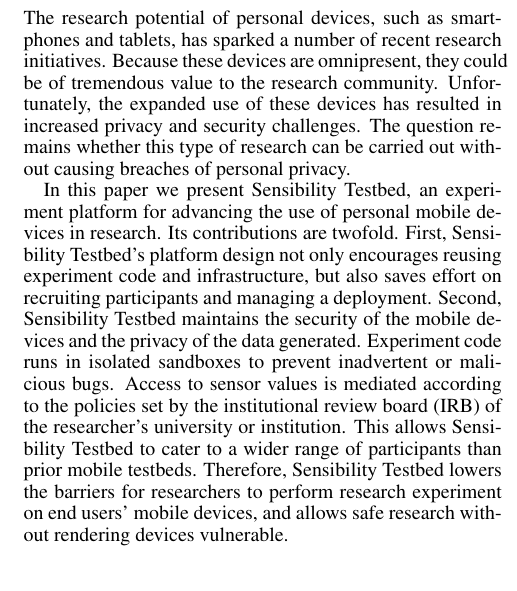
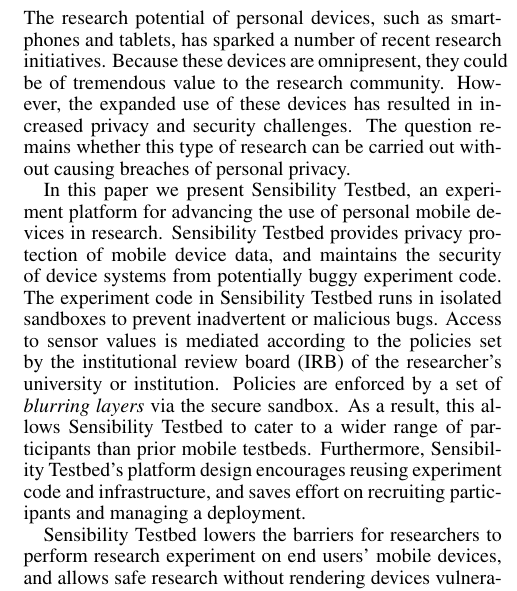
Before and after one commit to yyzhuang/mobisys16-sensibility, a LaTeX paper (mobisys.tex, which reads abstract.tex): part of one column of page 1 of 8, cut so that both start at the same text. Compiled offline with pdfLaTeX.

Commit message:
rewrite abstract

```diff
--- a/abstract.tex
+++ b/abstract.tex
@@ -5,7 +5,7 @@
 The research potential of personal devices, such as smartphones
 and tablets, has sparked a number of recent research initiatives.
 Because these devices are omnipresent, they could be of
-tremendous value to the research community. Unfortunately, the
+tremendous value to the research community. However, the
 expanded use of these devices has resulted in increased privacy
 and security challenges. The question remains whether this type
 of research can be carried out without causing breaches of personal
@@ -17,21 +17,21 @@
 %The use model of Sensibility Testbed is
 %unique in that it (1) manages how device owners make their
 %devices accessible to the research community, and (2) offers
-%
-Its contributions are twofold. First,
-Sensibility Testbed's platform design not only encourages reusing
-experiment code and infrastructure, but also saves effort on
-recruiting participants and managing a deployment.
-Second, Sensibility Testbed maintains the security of the mobile
-devices and the privacy of
-the data generated. Experiment code runs in isolated sandboxes to
+Sensibility Testbed provides privacy protection of mobile device
+data, and maintains the security of device systems from
+potentially buggy experiment code. The experiment code in Sensibility
+Testbed runs in isolated sandboxes to
 prevent inadvertent or malicious bugs. Access
 to sensor values is mediated according to the policies
 set by the institutional review board (IRB) of the researcher's
-university or institution.
+university or institution. Policies are enforced by a set of
+\textit{blurring layers} via the secure sandbox. As a result,
+this allows Sensibility Testbed to cater to a wider range of
+participants than prior mobile testbeds. Furthermore,
+Sensibility Testbed's platform design encourages reusing
+experiment code and infrastructure, and saves effort on
+recruiting participants and managing a deployment.
 %using a combination of blurring and rate-limiting.
-This allows Sensibility Testbed to cater to a wider range of
-participants than prior mobile testbeds.
 %beyond that of previous campus-only,
 %incentivized testbeds, thereby adding to the diversity of the
 %installed base in terms of participating devices, OS software
@@ -47,8 +47,8 @@
 %researcher's IRB policies. The testbed also uses security
 %measures to prevent any inadvertent or malicious bugs in
 %experiment code and thus protects the devices.
-Therefore, Sensibility
-Testbed lowers the barriers for researchers to perform
+
+Sensibility Testbed lowers the barriers for researchers to perform
 research experiment on end users' mobile devices, and
 allows safe research without rendering devices vulnerable.
 
```
